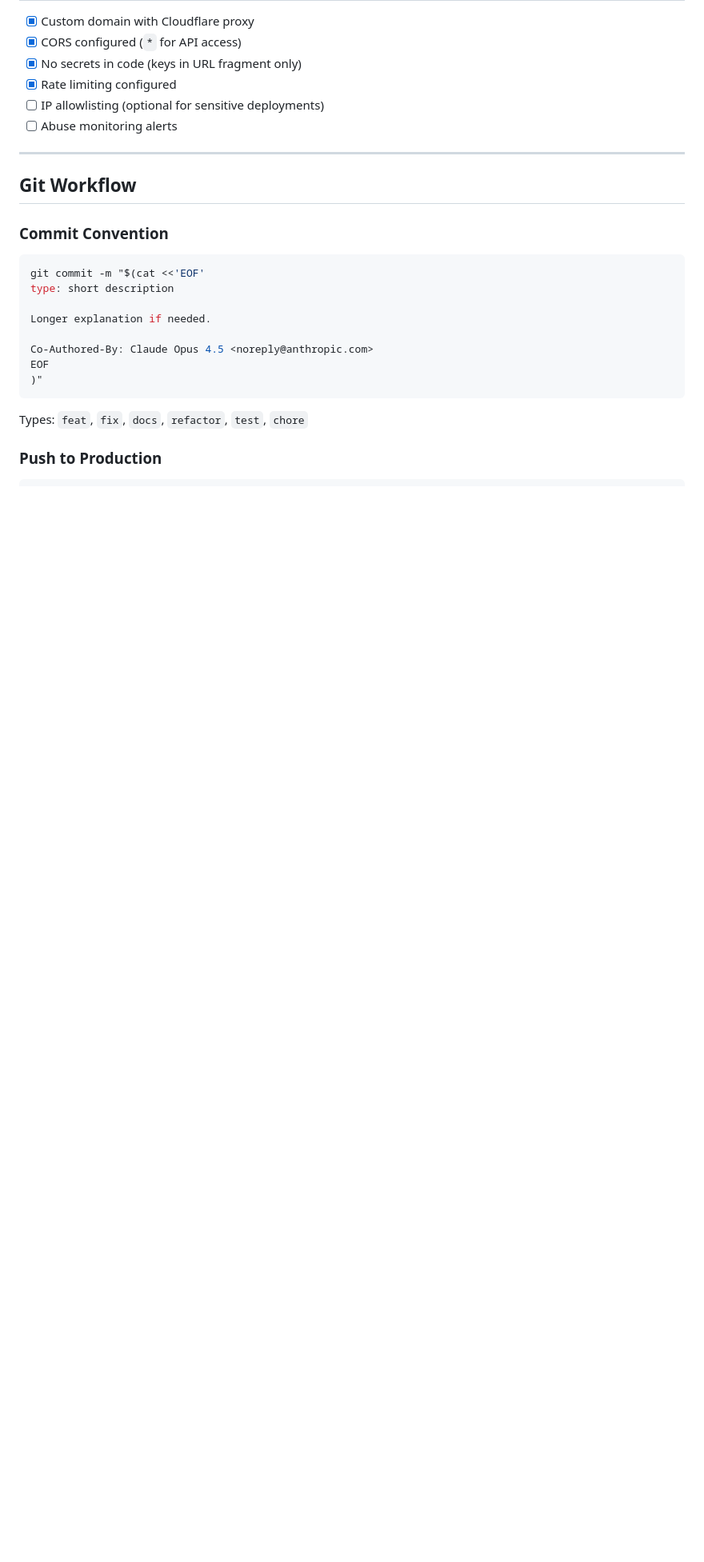
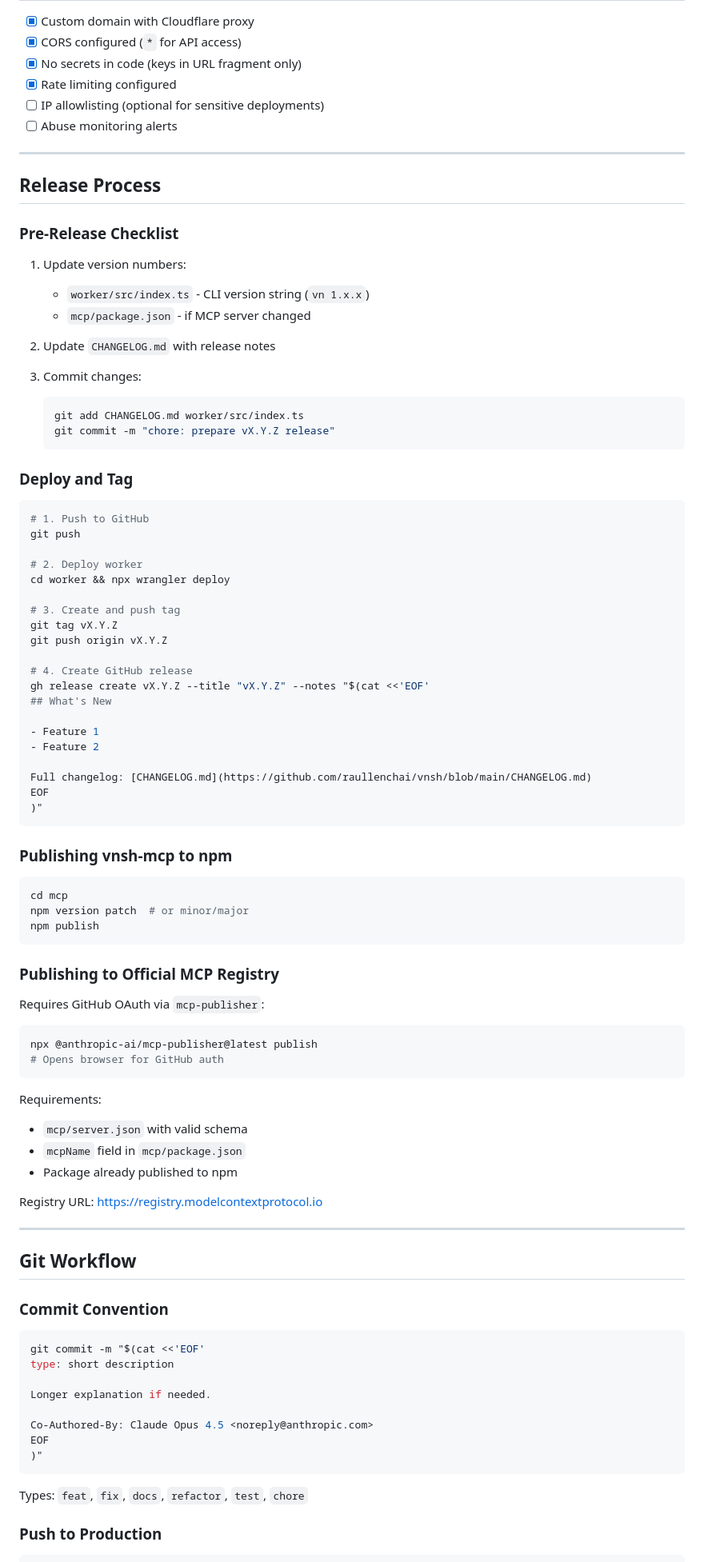
Before and after one commit to raullenchai/vnsh, a Markdown page: docs/operations.md, the part around the change. Shown at 80% size. Drawn GitHub-style; blank space fills up the shorter version.

Commit message:
docs: add release process guide to operations.md
Documented:
- Pre-release checklist
- Deploy and tag workflow
- npm publishing steps
- MCP Registry publishing

Co-Authored-By: Claude Opus 4.5 <noreply@anthropic.com>

````diff
--- a/docs/operations.md
+++ b/docs/operations.md
@@ -359,6 +359,73 @@ Typical vnsh deployment stays well within free tier.
 
 ---
 
+## Release Process
+
+### Pre-Release Checklist
+
+1. Update version numbers:
+   - `worker/src/index.ts` - CLI version string (`vn 1.x.x`)
+   - `mcp/package.json` - if MCP server changed
+
+2. Update `CHANGELOG.md` with release notes
+
+3. Commit changes:
+   ```bash
+   git add CHANGELOG.md worker/src/index.ts
+   git commit -m "chore: prepare vX.Y.Z release"
+   ```
+
+### Deploy and Tag
+
+```bash
+# 1. Push to GitHub
+git push
+
+# 2. Deploy worker
+cd worker && npx wrangler deploy
+
+# 3. Create and push tag
+git tag vX.Y.Z
+git push origin vX.Y.Z
+
+# 4. Create GitHub release
+gh release create vX.Y.Z --title "vX.Y.Z" --notes "$(cat <<'EOF'
+## What's New
+
+- Feature 1
+- Feature 2
+
+Full changelog: [CHANGELOG.md](https://github.com/raullenchai/vnsh/blob/main/CHANGELOG.md)
+EOF
+)"
+```
+
+### Publishing vnsh-mcp to npm
+
+```bash
+cd mcp
+npm version patch  # or minor/major
+npm publish
+```
+
+### Publishing to Official MCP Registry
+
+Requires GitHub OAuth via `mcp-publisher`:
+
+```bash
+npx @anthropic-ai/mcp-publisher@latest publish
+# Opens browser for GitHub auth
+```
+
+Requirements:
+- `mcp/server.json` with valid schema
+- `mcpName` field in `mcp/package.json`
+- Package already published to npm
+
+Registry URL: https://registry.modelcontextprotocol.io
+
+---
+
 ## Git Workflow
 
 ### Commit Convention
````
